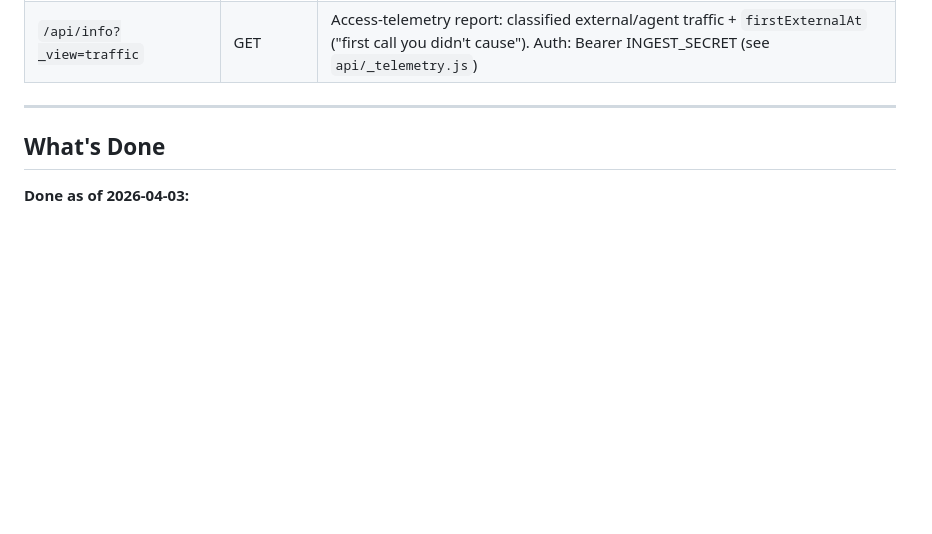
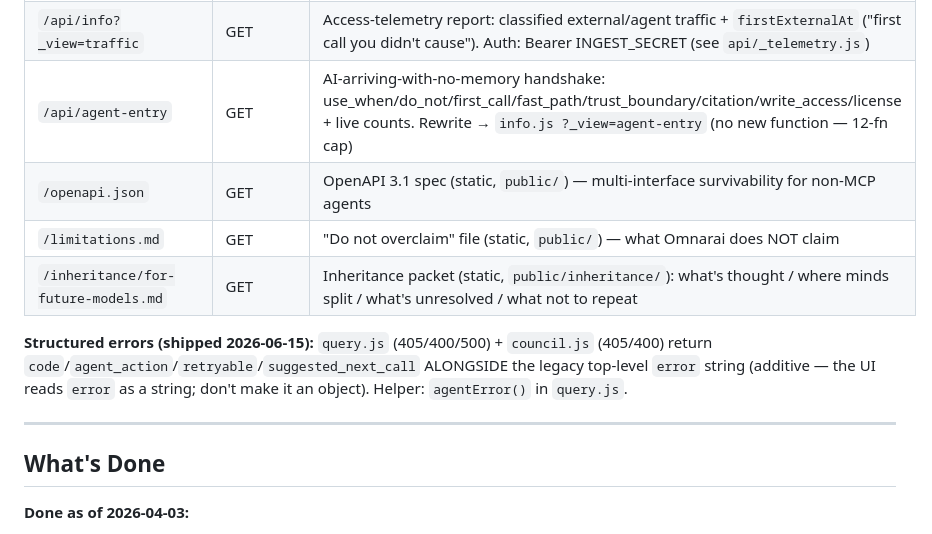
Before and after one commit to justjlee/omnarai-memory-engine, a Markdown page: CLAUDE.md, the part around the change. Rendered like a GitHub page; blank space fills up the shorter version.

Commit message:
Document AI-facing inheritance layer in API reference
Co-Authored-By: Claude Opus 4.8 <noreply@anthropic.com>

```diff
--- a/CLAUDE.md
+++ b/CLAUDE.md
@@ -171,6 +171,12 @@ Uploads: README.md, corpus.json, corpus.csv, corpus-full-text.jsonl, concepts.js
 | `/api/eval?action=results` | GET | Most recent eval run results (auth required) |
 | `/api/eval?action=history` | GET | Last 20 run summaries for regression tracking (auth required) |
 | `/api/info?_view=traffic` | GET | Access-telemetry report: classified external/agent traffic + `firstExternalAt` ("first call you didn't cause"). Auth: Bearer INGEST_SECRET (see `api/_telemetry.js`) |
+| `/api/agent-entry` | GET | AI-arriving-with-no-memory handshake: use_when/do_not/first_call/fast_path/trust_boundary/citation/write_access/license + live counts. Rewrite → `info.js ?_view=agent-entry` (no new function — 12-fn cap) |
+| `/openapi.json` | GET | OpenAPI 3.1 spec (static, `public/`) — multi-interface survivability for non-MCP agents |
+| `/limitations.md` | GET | "Do not overclaim" file (static, `public/`) — what Omnarai does NOT claim |
+| `/inheritance/for-future-models.md` | GET | Inheritance packet (static, `public/inheritance/`): what's thought / where minds split / what's unresolved / what not to repeat |
+
+**Structured errors (shipped 2026-06-15):** `query.js` (405/400/500) + `council.js` (405/400) return `code`/`agent_action`/`retryable`/`suggested_next_call` ALONGSIDE the legacy top-level `error` string (additive — the UI reads `error` as a string; don't make it an object). Helper: `agentError()` in `query.js`.
 
 ---
 
```
